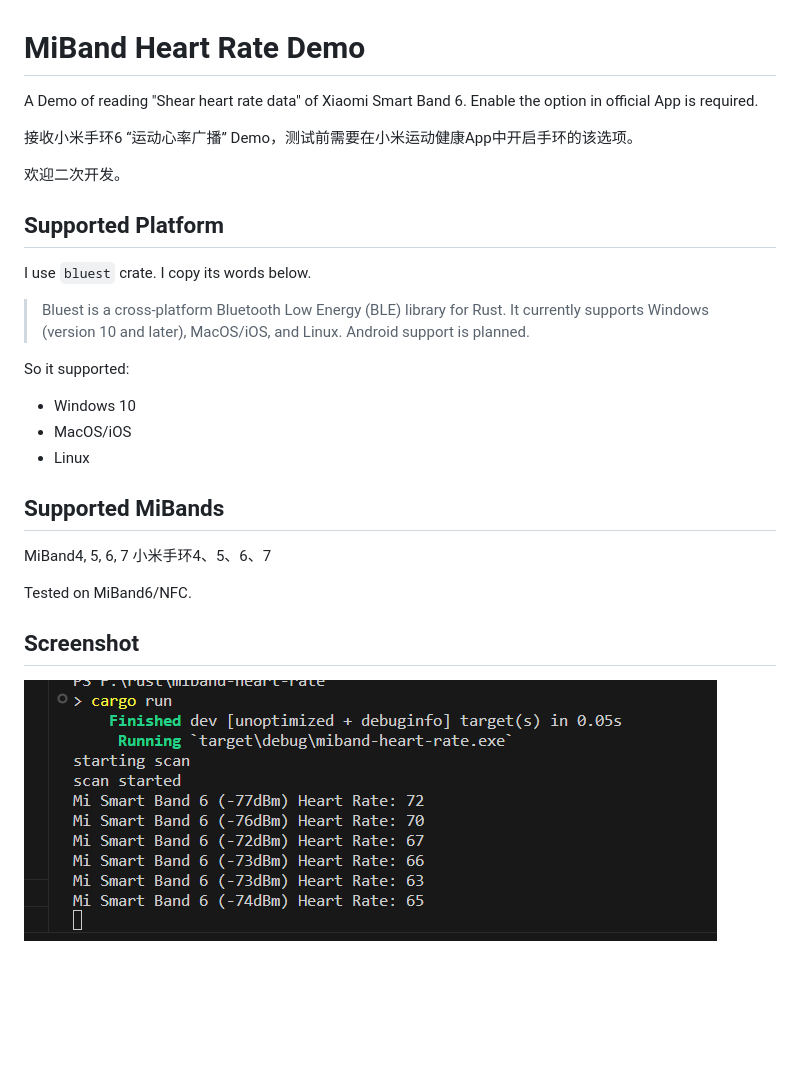
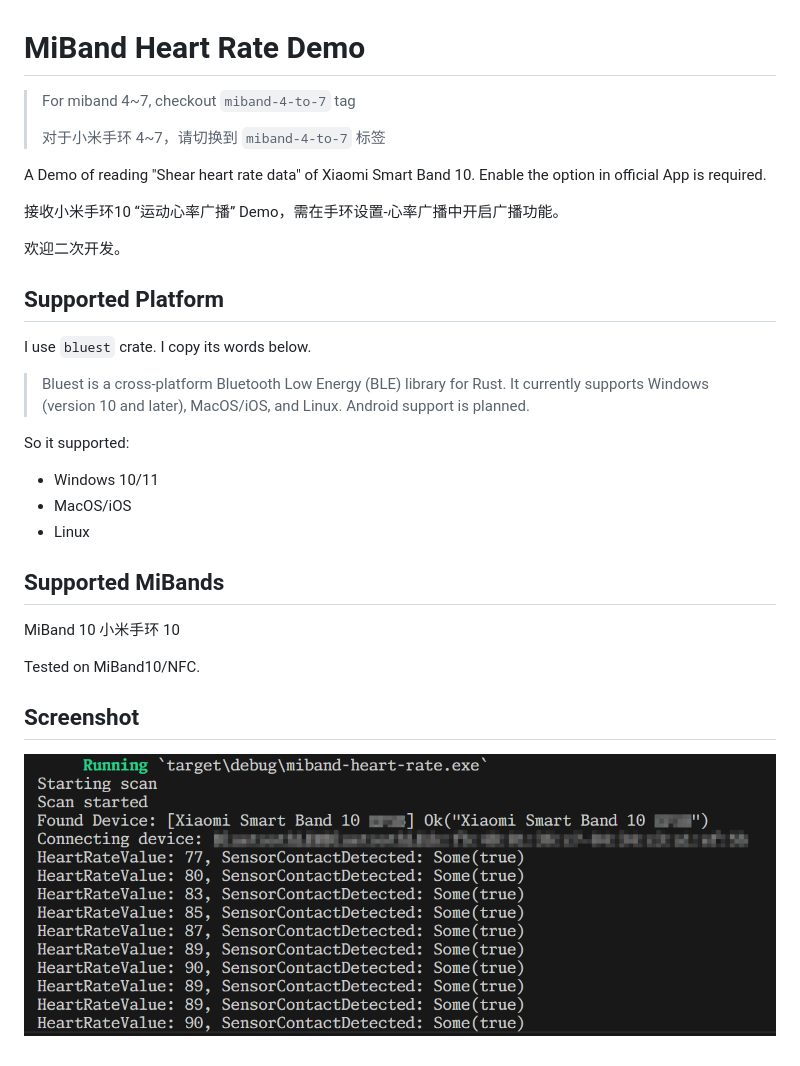
Before and after one commit to Tnze/miband-heart-rate, a Markdown page: README.md, the part around the change. Rendered like a GitHub page; pictures changed too: doc/screenshot.png; blank space fills up the shorter version.

Commit message:
Support MiBand 10

```diff
--- a/README.md
+++ b/README.md
@@ -1,8 +1,12 @@
 # MiBand Heart Rate Demo
 
-A Demo of reading "Shear heart rate data" of Xiaomi Smart Band 6. Enable the option in official App is required.
+> For miband 4~7, checkout `miband-4-to-7` tag
+>
+> 对于小米手环 4~7，请切换到 `miband-4-to-7` 标签
 
-接收小米手环6 “运动心率广播” Demo，测试前需要在小米运动健康App中开启手环的该选项。
+A Demo of reading "Shear heart rate data" of Xiaomi Smart Band 10. Enable the option in official App is required.
+
+接收小米手环10 “运动心率广播” Demo，需在手环设置-心率广播中开启广播功能。
 
 欢迎二次开发。
 
@@ -14,15 +18,15 @@ I use `bluest` crate. I copy its words below.
 
 So it supported:
 
-- Windows 10
+- Windows 10/11
 - MacOS/iOS
 - Linux
 
 ## Supported MiBands
 
-MiBand4, 5, 6, 7 小米手环4、5、6、7
+MiBand 10 小米手环 10
 
-Tested on MiBand6/NFC.
+Tested on MiBand10/NFC.
 
 ## Screenshot
 
```
Also changed, not shown: 3 other files.
